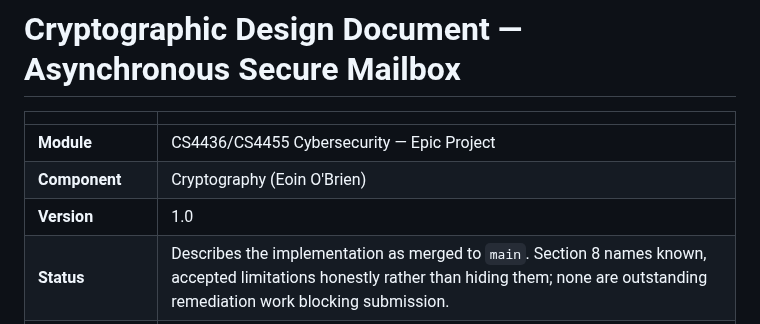
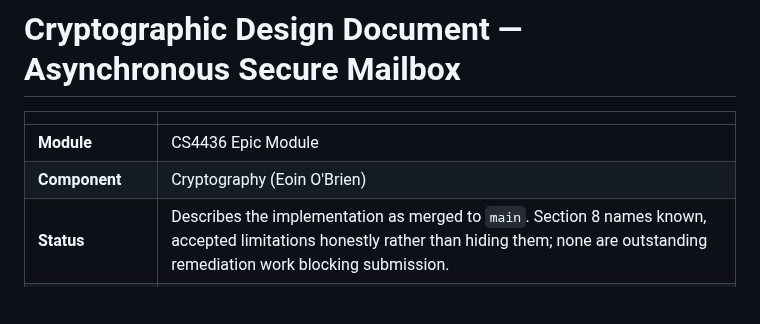
Before and after one commit to mahdi-m10/secure-mailbox, a Markdown page: docs/crypto-design.md, the part around the change. GitHub-like rendering; blank space fills up the shorter version.

Commit message:
crypto-design.md: correct module name and drop the Version row
Header table now reads 'CS4436 Epic Module' instead of the old
'CS4436/CS4455 Cybersecurity — Epic Project' naming, and the Version row
is removed (the document is not separately versioned; the Status row
already states what it describes, and nothing referenced the version).

A repo-wide search for other instances of the old module naming
(CS4436/CS4455 and variants) found none - this header was the only
occurrence, including in the gitignored notes file.

```diff
--- a/docs/crypto-design.md
+++ b/docs/crypto-design.md
@@ -2,9 +2,8 @@
 
 | | |
 |---|---|
-| **Module** | CS4436/CS4455 Cybersecurity — Epic Project |
+| **Module** | CS4436 Epic Module |
 | **Component** | Cryptography (Eoin O'Brien) |
-| **Version** | 1.0 |
 | **Status** | Describes the implementation as merged to `main`. Section 8 names known, accepted limitations honestly rather than hiding them; none are outstanding remediation work blocking submission. |
 | **Note on the blockchain brief** | The application uses conventional mailbox accounts rather than requiring each user to operate an Ethereum wallet, so `KeyRegistry` and `MessageReceipt` adapt the blockchain brief's interface accordingly. **§8.11(0)** explains the adaptation, the preserved guarantees, residual trust in the registrar, and how a wallet-owned design would differ. |
 
```
